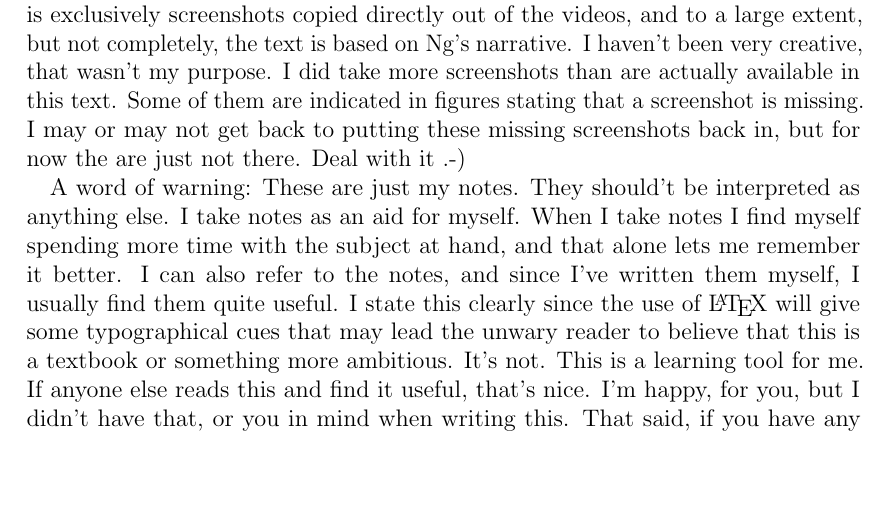
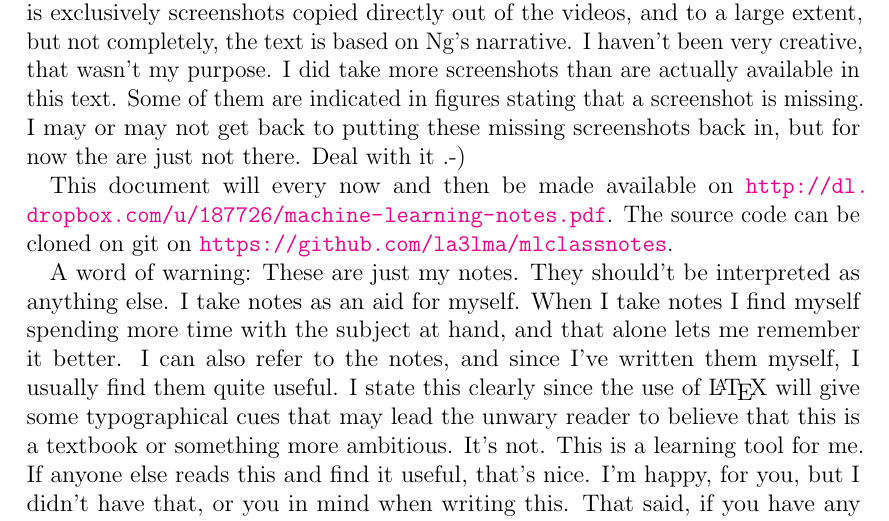
Before and after one commit to la3lma/mlclassnotes, a LaTeX thesis (notes.tex): part of page 6 of 215, cut so that both start at the same text, the shorter picture padded with empty space. Compiled offline with pdfLaTeX.

Commit message:
Add info about where this document is available online

```diff
--- a/notes.tex
+++ b/notes.tex
@@ -195,6 +195,10 @@ Some of them are indicated in figures stating that a screenshot is
 missing.  I may or may not get back to putting these missing
 screenshots back in, but for  now the are just not there.  Deal with
 it .-)
+
+This document will every now and then be made available on
+\url{http://dl.dropbox.com/u/187726/machine-learning-notes.pdf}.   The
+source code can be cloned on git on \url{https://github.com/la3lma/mlclassnotes}.
 
 
 A word of warning: These are just my notes.  They should't be
```
